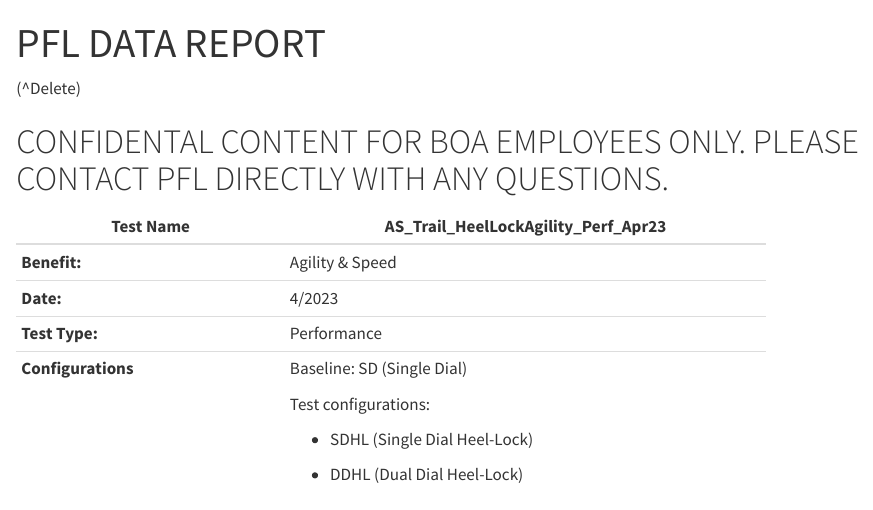
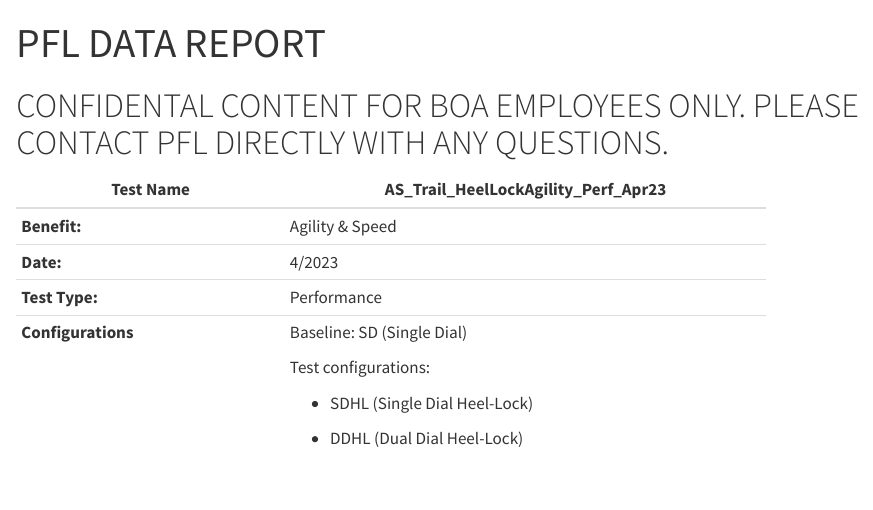
Before and after one commit to BOA-PFL/BOAStats, a Quarto document (PerformanceTestReport.qmd): the page in a window 1100 px wide, from its top. Rendered offline with R 4.5, knitr and Pandoc in place of Quarto, with nearby package versions; drawn as R Markdown's standard HTML page in place of the format the file asks for; some code elsewhere in the file could not run offline.

Commit message:
Updates for new template

```diff
--- a/PerformanceTestReport.qmd
+++ b/PerformanceTestReport.qmd
@@ -7,8 +7,6 @@
 editor_options:
   chunk_output_type: console
 ---
-
-(\^Delete)
 
 # CONFIDENTAL CONTENT FOR BOA EMPLOYEES ONLY. PLEASE CONTACT PFL DIRECTLY WITH ANY QUESTIONS.
 
```
Also changed, not shown: Performance_Trail_Report.qmd (+0 -2 lines).
